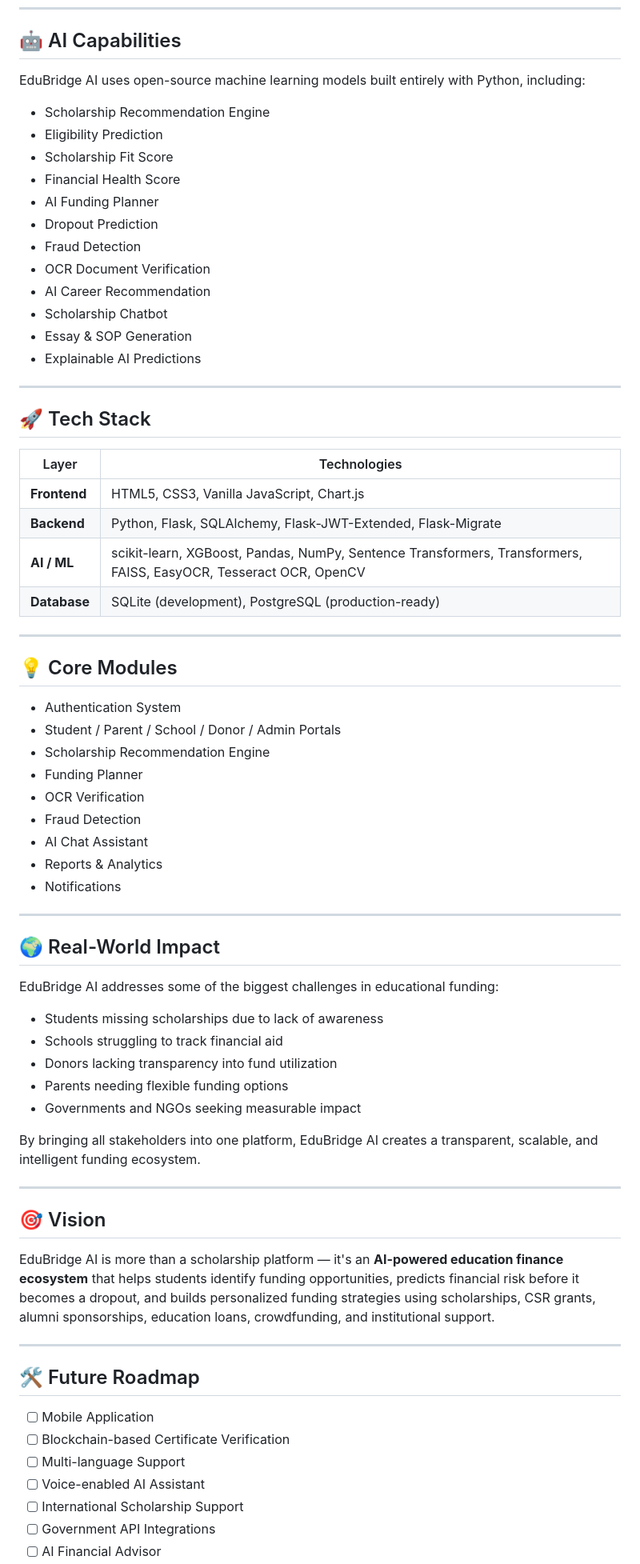
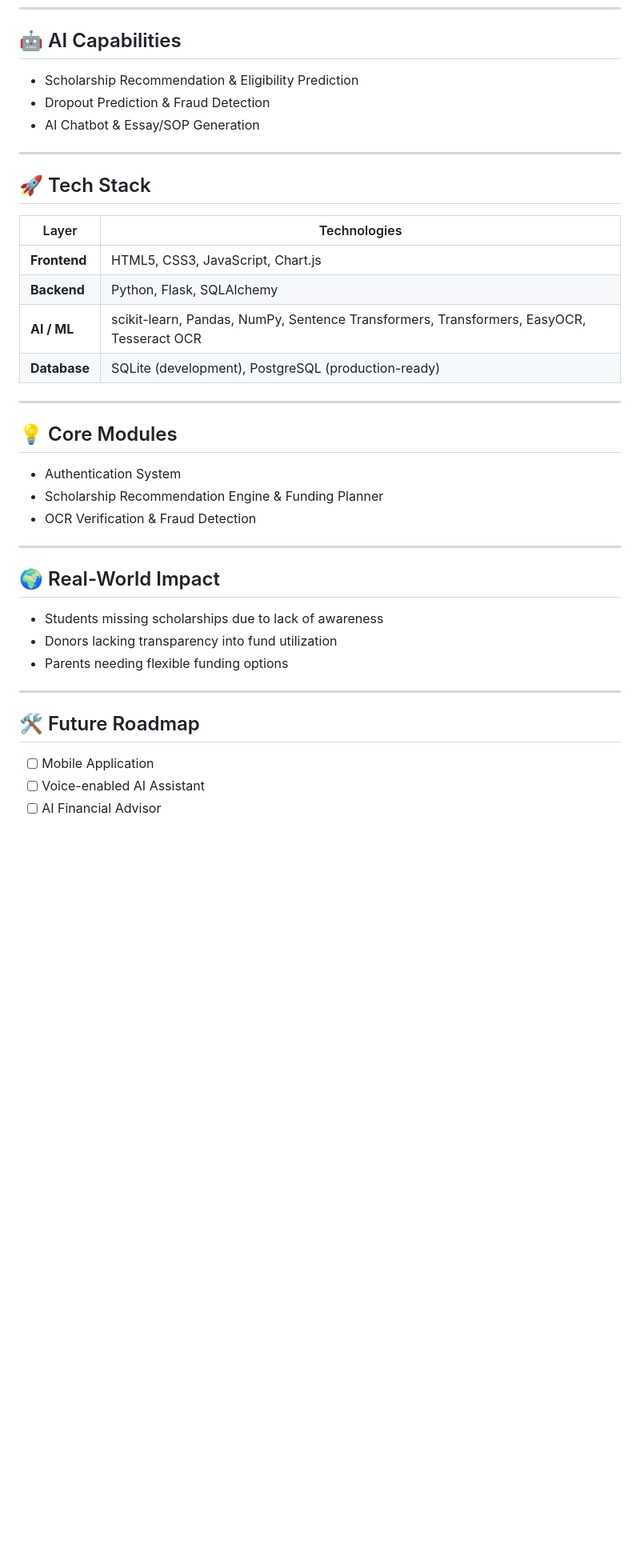
Before and after one commit to 2110774/paperBuddy-project, a Markdown page: README.md, the part around one of its changes. Shown at 80% size. GitHub-like rendering; blank space fills up the shorter version.

Commit message:
Update README.md with condensed project overview

```diff
--- a/README.md
+++ b/README.md
@@ -72,20 +35,9 @@ The platform analyzes a student's academic profile, financial background, achiev
 
 ## 🤖 AI Capabilities
 
-EduBridge AI uses open-source machine learning models built entirely with Python, including:
-
-- Scholarship Recommendation Engine
-- Eligibility Prediction
-- Scholarship Fit Score
-- Financial Health Score
-- AI Funding Planner
-- Dropout Prediction
-- Fraud Detection
-- OCR Document Verification
-- AI Career Recommendation
-- Scholarship Chatbot
-- Essay & SOP Generation
-- Explainable AI Predictions
+- Scholarship Recommendation & Eligibility Prediction
+- Dropout Prediction & Fraud Detection
+- AI Chatbot & Essay/SOP Generation
 
 ---
 
@@ -93,9 +45,9 @@ EduBridge AI uses open-source machine learning models built entirely with Python
 
 | Layer | Technologies |
 |---|---|
-| **Frontend** | HTML5, CSS3, Vanilla JavaScript, Chart.js |
-| **Backend** | Python, Flask, SQLAlchemy, Flask-JWT-Extended, Flask-Migrate |
-| **AI / ML** | scikit-learn, XGBoost, Pandas, NumPy, Sentence Transformers, Transformers, FAISS, EasyOCR, Tesseract OCR, OpenCV |
+| **Frontend** | HTML5, CSS3, JavaScript, Chart.js |
+| **Backend** | Python, Flask, SQLAlchemy |
+| **AI / ML** | scikit-learn, Pandas, NumPy, Sentence Transformers, Transformers, EasyOCR, Tesseract OCR |
 | **Database** | SQLite (development), PostgreSQL (production-ready) |
 
 ---
@@ -103,43 +55,21 @@ EduBridge AI uses open-source machine learning models built entirely with Python
 ## 💡 Core Modules
 
 - Authentication System
-- Student / Parent / School / Donor / Admin Portals
-- Scholarship Recommendation Engine
-- Funding Planner
-- OCR Verification
-- Fraud Detection
-- AI Chat Assistant
-- Reports & Analytics
-- Notifications
+- Scholarship Recommendation Engine & Funding Planner
+- OCR Verification & Fraud Detection
 
 ---
 
 ## 🌍 Real-World Impact
 
-EduBridge AI addresses some of the biggest challenges in educational funding:
-
 - Students missing scholarships due to lack of awareness
-- Schools struggling to track financial aid
 - Donors lacking transparency into fund utilization
 - Parents needing flexible funding options
-- Governments and NGOs seeking measurable impact
-
-By bringing all stakeholders into one platform, EduBridge AI creates a transparent, scalable, and intelligent funding ecosystem.
-
----
-
-## 🎯 Vision
-
-EduBridge AI is more than a scholarship platform — it's an **AI-powered education finance ecosystem** that helps students identify funding opportunities, predicts financial risk before it becomes a dropout, and builds personalized funding strategies using scholarships, CSR grants, alumni sponsorships, education loans, crowdfunding, and institutional support.
 
 ---
 
 ## 🛠 Future Roadmap
 
 - [ ] Mobile Application
-- [ ] Blockchain-based Certificate Verification
-- [ ] Multi-language Support
 - [ ] Voice-enabled AI Assistant
-- [ ] International Scholarship Support
-- [ ] Government API Integrations
 - [ ] AI Financial Advisor
```
Also changed, not shown: other parts of README.md (+6 -56 lines).
